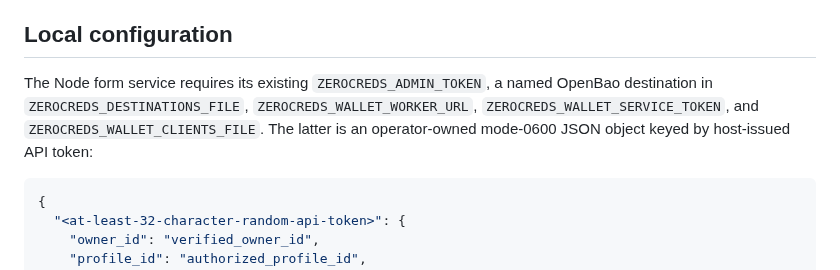
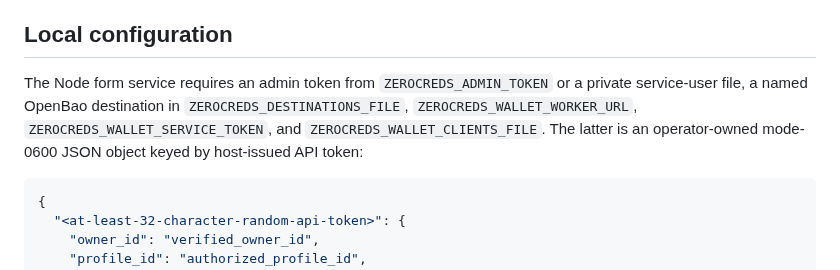
Before and after one commit to Zerocreds-com/zerocreds-server, a Markdown page: docs/wallet-agent-e2e.md, the part around the change. Drawn GitHub-style.

Commit message:
docs: allow file-backed admin token for wallet service

````diff
--- a/docs/wallet-agent-e2e.md
+++ b/docs/wallet-agent-e2e.md
@@ -11,7 +11,7 @@ The browser form displays the wallet owner, profile, connection ID, exact OpenBa
 
 ## Local configuration
 
-The Node form service requires its existing `ZEROCREDS_ADMIN_TOKEN`, a named OpenBao destination in `ZEROCREDS_DESTINATIONS_FILE`, `ZEROCREDS_WALLET_WORKER_URL`, `ZEROCREDS_WALLET_SERVICE_TOKEN`, and `ZEROCREDS_WALLET_CLIENTS_FILE`. The latter is an operator-owned mode-0600 JSON object keyed by host-issued API token:
+The Node form service requires an admin token from `ZEROCREDS_ADMIN_TOKEN` or a private service-user file, a named OpenBao destination in `ZEROCREDS_DESTINATIONS_FILE`, `ZEROCREDS_WALLET_WORKER_URL`, `ZEROCREDS_WALLET_SERVICE_TOKEN`, and `ZEROCREDS_WALLET_CLIENTS_FILE`. The latter is an operator-owned mode-0600 JSON object keyed by host-issued API token:
 
 ```json
 {
````
